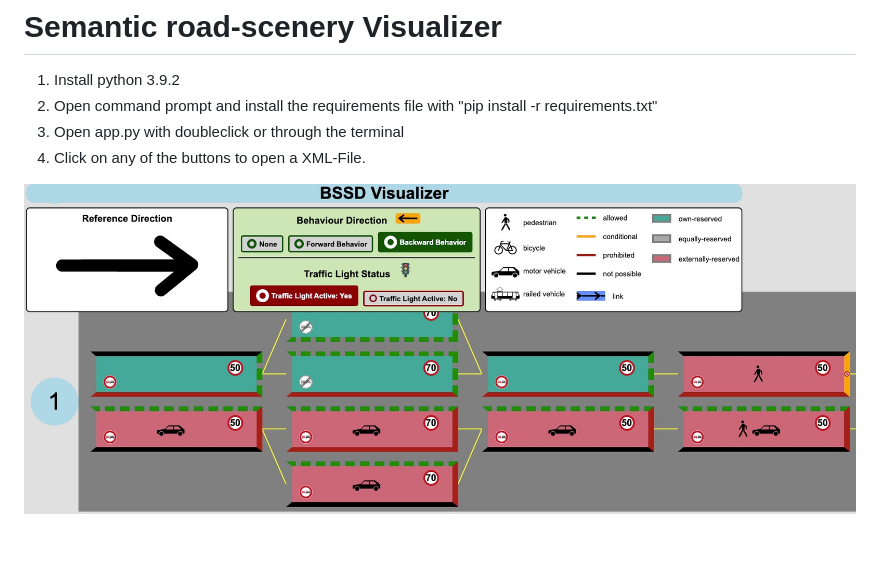
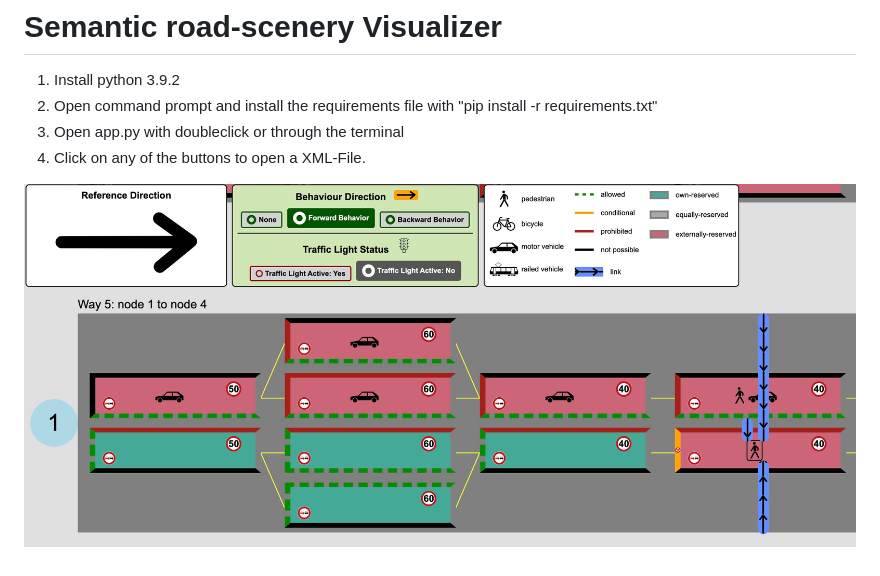
Before and after one commit to Apfelirne5/Semantic_road_scenery_Visualizer, a Markdown page: README.md, the part around the change. Rendered like a GitHub page; pictures changed too: images/example_2.jpg (added).

Commit message:
update image

```diff
--- a/README.md
+++ b/README.md
@@ -5,4 +5,4 @@
 3. Open app.py with doubleclick or through the terminal
 4. Click on any of the buttons to open a XML-File.
 
-![Example_image](images/example.jpg)
+![Example_image](images/example_2.jpg)
```
Also changed, not shown: 3 other files.
